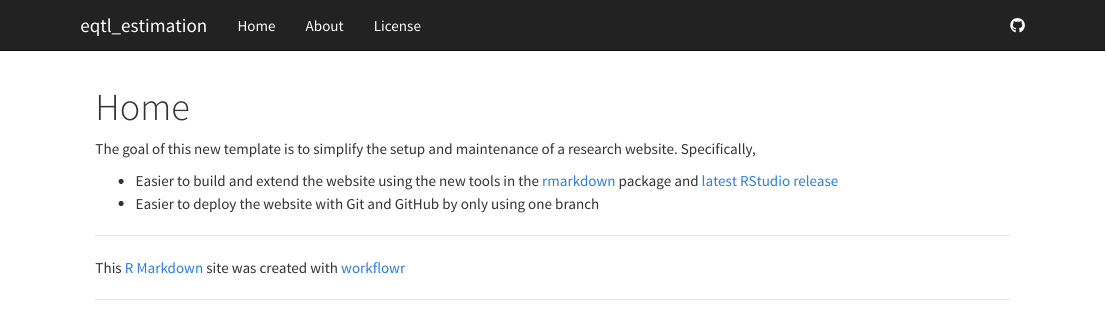
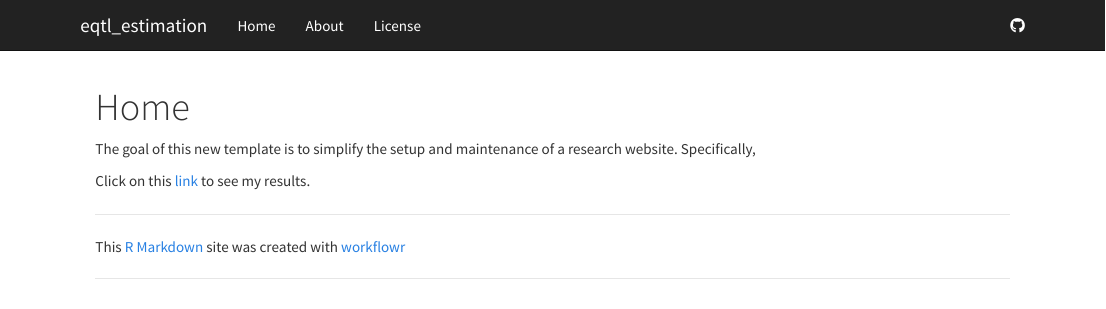
Before and after one commit to CreRecombinase/eqtl_estimation, an R Markdown document (analysis/index.Rmd): the page in a window 1100 px wide, from its top. Rendered offline with R 4.5, knitr and Pandoc, with nearby package versions.

Commit message:
Files commited by wflow_commit.

```diff
--- a/analysis/index.Rmd
+++ b/analysis/index.Rmd
@@ -8,8 +8,4 @@ output:
 The goal of this new template is to simplify the setup and maintenance of a research website.
 Specifically,
 
-*  Easier to build and extend the website using the new tools in the [rmarkdown][] package and [latest RStudio release][rstudio]
-*  Easier to deploy the website with Git and GitHub by only using one branch
-
-[rmarkdown]: http://rmarkdown.rstudio.com/rmarkdown_websites.htm
-[rstudio]: https://www.rstudio.com/products/rstudio/download/preview/
+Click on this [link](initial_grid_search.html) to see my results.
```
